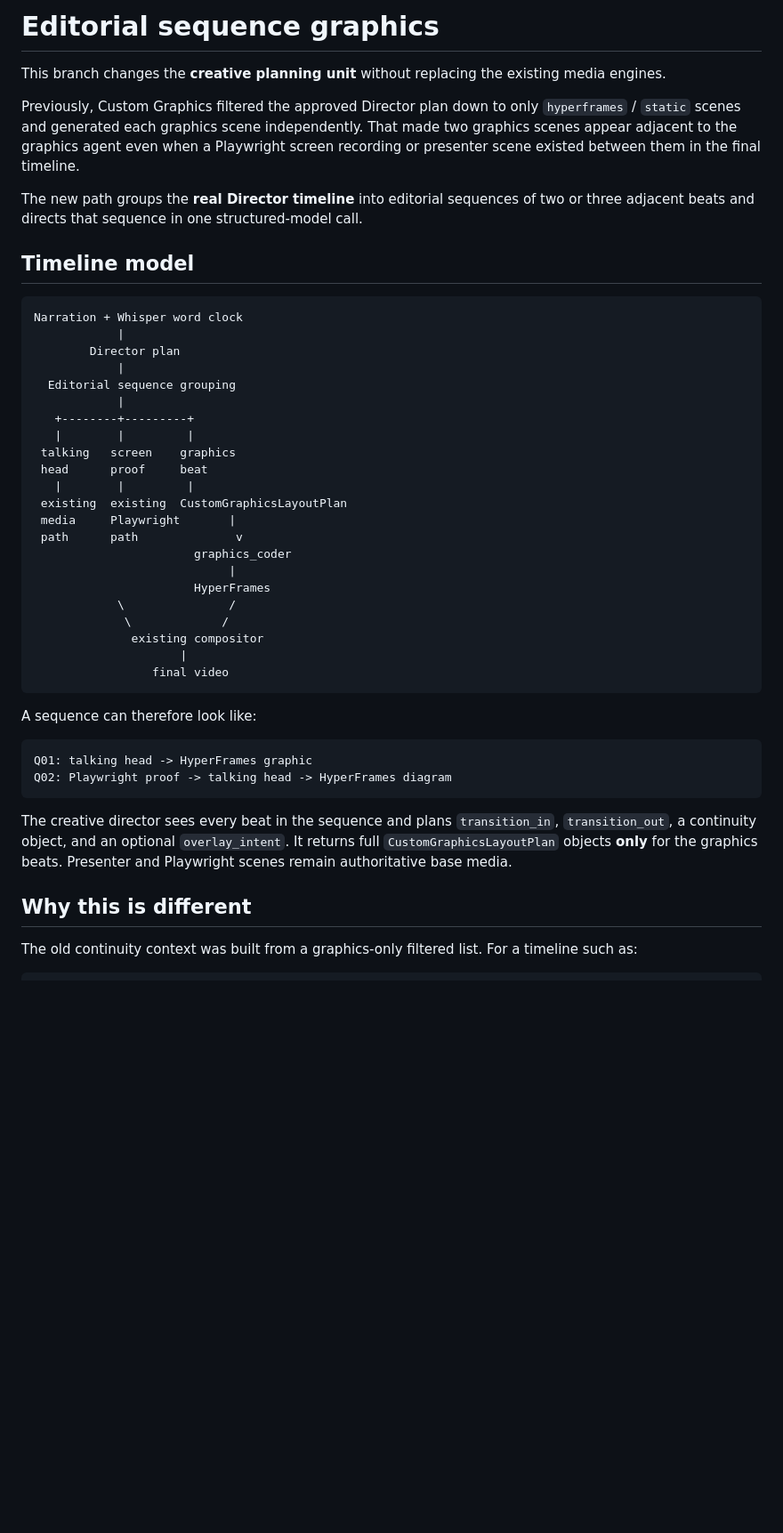
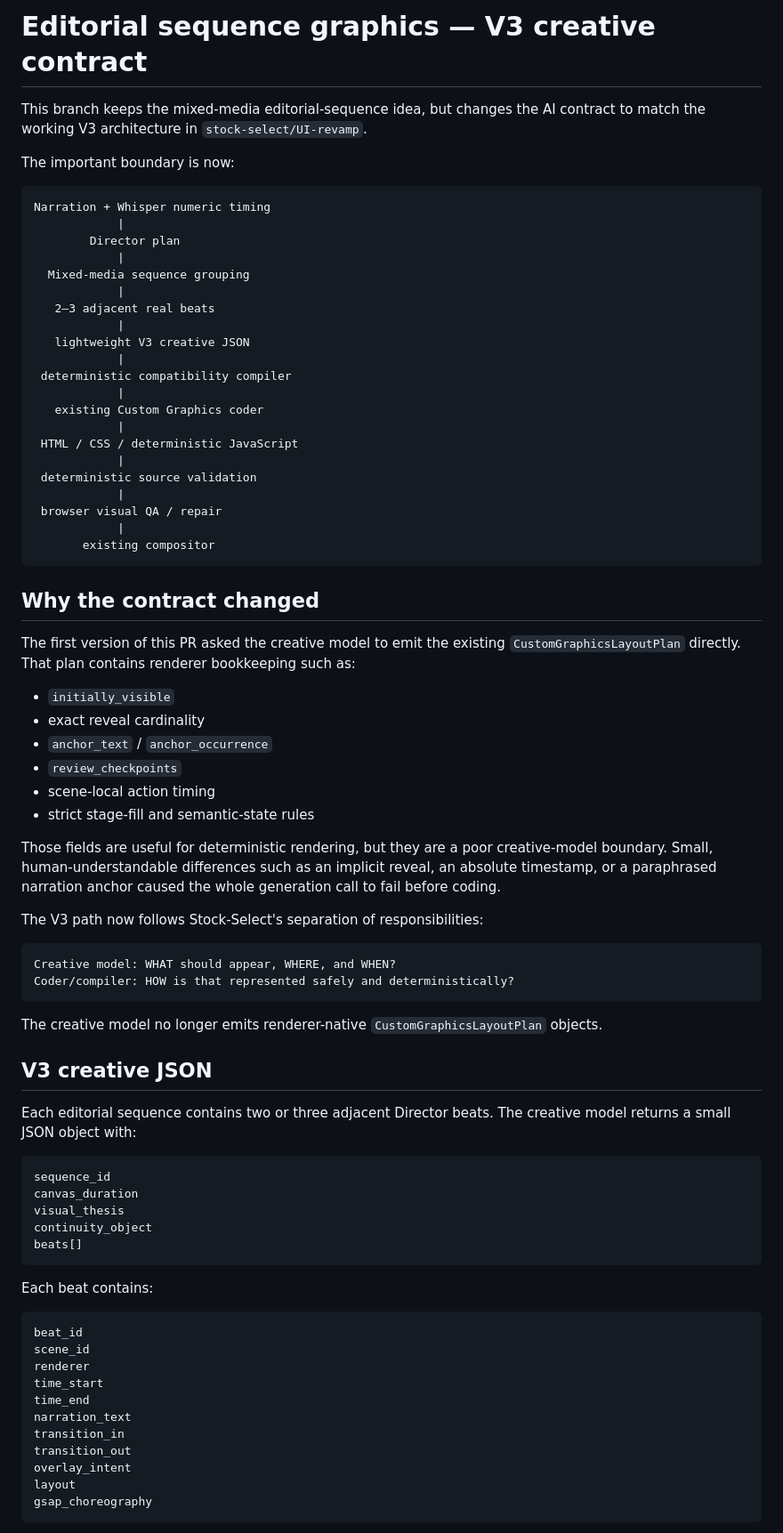
Before and after one commit to ananthcjayan12/ai-short-video-factory, a Markdown page: docs/EDITORIAL_SEQUENCE_GRAPHICS.md, the part around one of its changes. Shown at 89% size. Rendered like a GitHub page; blank space fills up the shorter version.

Commit message:
document Stock-Select V3 creative boundary

````diff
--- a/docs/EDITORIAL_SEQUENCE_GRAPHICS.md
+++ b/docs/EDITORIAL_SEQUENCE_GRAPHICS.md
@@ -1,47 +1,80 @@
-# Editorial sequence graphics
+# Editorial sequence graphics — V3 creative contract
 
-This branch changes the **creative planning unit** without replacing the existing media engines.
+This branch keeps the mixed-media editorial-sequence idea, but changes the AI contract to match the working V3 architecture in `stock-select/UI-revamp`.
 
-Previously, Custom Graphics filtered the approved Director plan down to only `hyperframes` / `static` scenes and generated each graphics scene independently. That made two graphics scenes appear adjacent to the graphics agent even when a Playwright screen recording or presenter scene existed between them in the final timeline.
-
-The new path groups the **real Director timeline** into editorial sequences of two or three adjacent beats and directs that sequence in one structured-model call.
-
-## Timeline model
+The important boundary is now:
 
 ```text
-Narration + Whisper word clock
+Narration + Whisper numeric timing
             |
         Director plan
             |
-  Editorial sequence grouping
+  Mixed-media sequence grouping
             |
-   +--------+---------+
-   |        |         |
- talking   screen    graphics
- head      proof     beat
-   |        |         |
- existing  existing  CustomGraphicsLayoutPlan
- media     Playwright       |
- path      path              v
-                       graphics_coder
-                            |
-                       HyperFrames
-            \               /
-             \             /
-              existing compositor
-                     |
-                 final video
+   2–3 adjacent real beats
+            |
+   lightweight V3 creative JSON
+            |
+ deterministic compatibility compiler
+            |
+   existing Custom Graphics coder
+            |
+ HTML / CSS / deterministic JavaScript
+            |
+ deterministic source validation
+            |
+ browser visual QA / repair
+            |
+       existing compositor
 ```
 
-A sequence can therefore look like:
+## Why the contract changed
+
+The first version of this PR asked the creative model to emit the existing `CustomGraphicsLayoutPlan` directly. That plan contains renderer bookkeeping such as:
+
+- `initially_visible`
+- exact reveal cardinality
+- `anchor_text` / `anchor_occurrence`
+- `review_checkpoints`
+- scene-local action timing
+- strict stage-fill and semantic-state rules
+
+Those fields are useful for deterministic rendering, but they are a poor creative-model boundary. Small, human-understandable differences such as an implicit reveal, an absolute timestamp, or a paraphrased narration anchor caused the whole generation call to fail before coding.
+
+The V3 path now follows Stock-Select's separation of responsibilities:
 
 ```text
-Q01: talking head -> HyperFrames graphic
-Q02: Playwright proof -> talking head -> HyperFrames diagram
+Creative model: WHAT should appear, WHERE, and WHEN?
+Coder/compiler: HOW is that represented safely and deterministically?
 ```
 
-The creative director sees every beat in the sequence and plans `transition_in`, `transition_out`, a continuity object, and an optional `overlay_intent`. It returns full `CustomGraphicsLayoutPlan` objects **only** for the graphics beats. Presenter and Playwright scenes remain authoritative base media.
+The creative model no longer emits renderer-native `CustomGraphicsLayoutPlan` objects.
 
-## Why this is different
+## V3 creative JSON
 
-The old continuity context was built from a graphics-only filtered list. For a timeline such as:
+Each editorial sequence contains two or three adjacent Director beats. The creative model returns a small JSON object with:
+
+```text
+sequence_id
+canvas_duration
+visual_thesis
+continuity_object
+beats[]
+```
+
+Each beat contains:
+
+```text
+beat_id
+scene_id
+renderer
+time_start
+time_end
+narration_text
+transition_in
+transition_out
+overlay_intent
+layout
+gsap_choreography
+```
+
````
Also changed, not shown: other parts of docs/EDITORIAL_SEQUENCE_GRAPHICS.md (+104 -30 lines).
